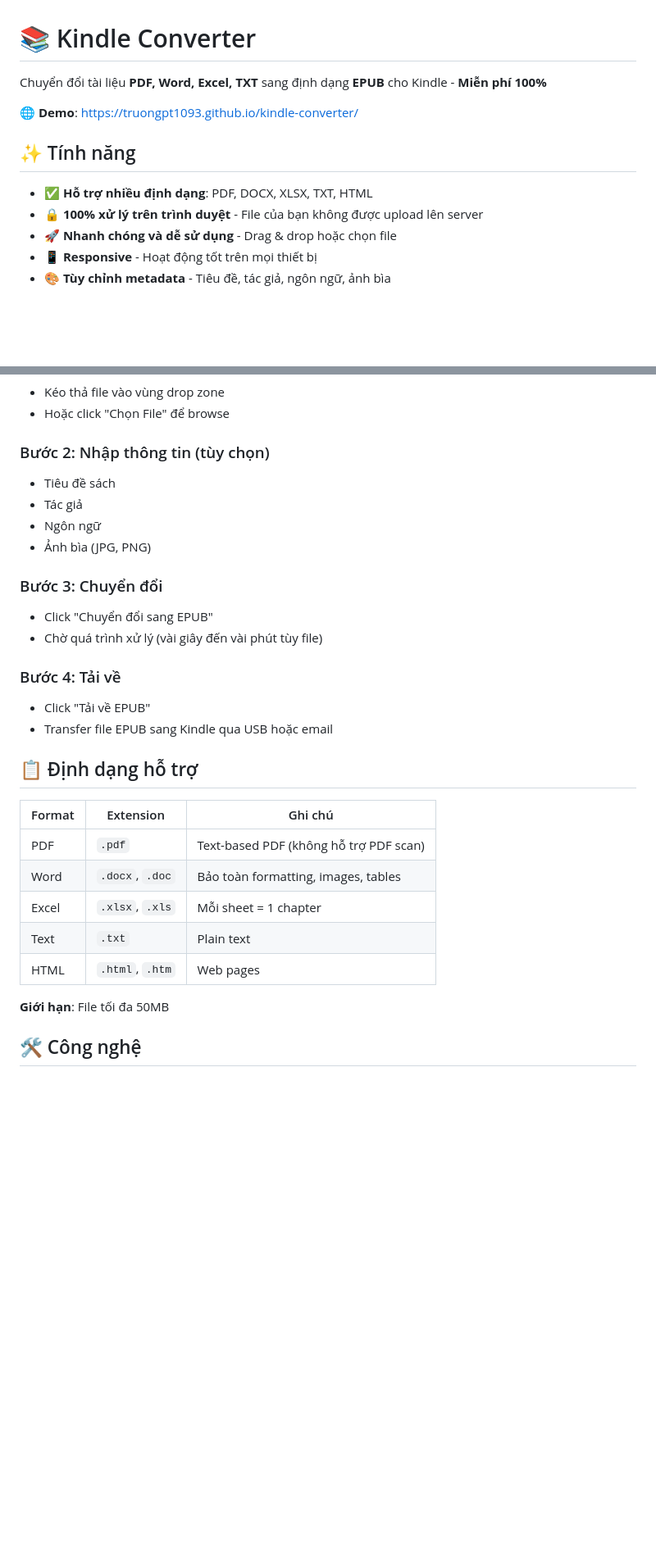
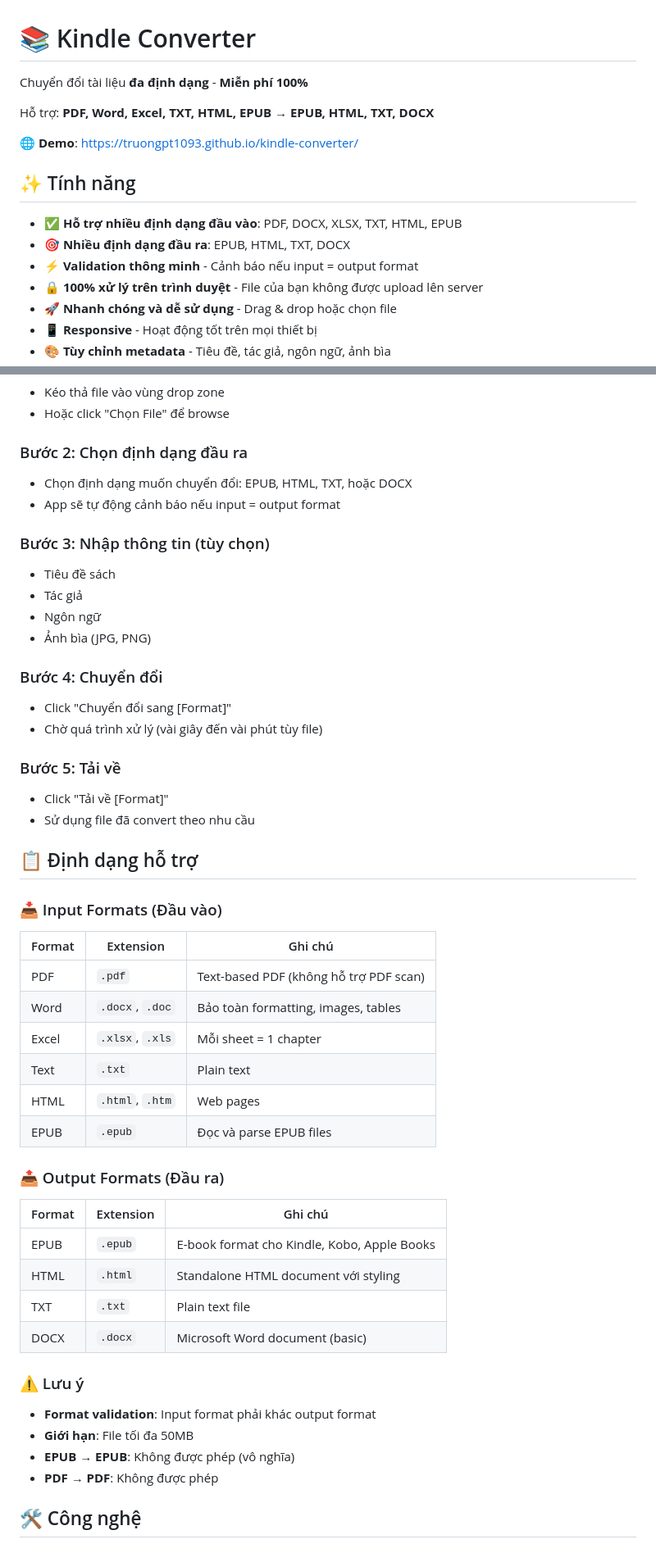
Before and after one commit to truongpt1093/kindle-converter, a Markdown page: README.md, 2 parts joined by grey strips. Shown at 82% size. Rendered like a GitHub page; blank space fills up the shorter version.

Commit message:
docs: Update README with multi-format conversion features

```diff
--- a/README.md
+++ b/README.md
@@ -1,12 +1,16 @@
 # 📚 Kindle Converter
 
-Chuyển đổi tài liệu **PDF, Word, Excel, TXT** sang định dạng **EPUB** cho Kindle - **Miễn phí 100%**
+Chuyển đổi tài liệu **đa định dạng** - **Miễn phí 100%**
+
+Hỗ trợ: **PDF, Word, Excel, TXT, HTML, EPUB** → **EPUB, HTML, TXT, DOCX**
 
 🌐 **Demo**: [https://truongpt1093.github.io/kindle-converter/](https://truongpt1093.github.io/kindle-converter/)
 
 ## ✨ Tính năng
 
-- ✅ **Hỗ trợ nhiều định dạng**: PDF, DOCX, XLSX, TXT, HTML
+- ✅ **Hỗ trợ nhiều định dạng đầu vào**: PDF, DOCX, XLSX, TXT, HTML, EPUB
+- 🎯 **Nhiều định dạng đầu ra**: EPUB, HTML, TXT, DOCX
+- ⚡ **Validation thông minh** - Cảnh báo nếu input = output format
 - 🔒 **100% xử lý trên trình duyệt** - File của bạn không được upload lên server
 - 🚀 **Nhanh chóng và dễ sử dụng** - Drag & drop hoặc chọn file
 - 📱 **Responsive** - Hoạt động tốt trên mọi thiết bị
@@ -21,21 +25,27 @@ Chuyển đổi tài liệu **PDF, Word, Excel, TXT** sang định dạng **EPUB
 - Kéo thả file vào vùng drop zone
 - Hoặc click "Chọn File" để browse
 
-### Bước 2: Nhập thông tin (tùy chọn)
+### Bước 2: Chọn định dạng đầu ra
+- Chọn định dạng muốn chuyển đổi: EPUB, HTML, TXT, hoặc DOCX
+- App sẽ tự động cảnh báo nếu input = output format
+
+### Bước 3: Nhập thông tin (tùy chọn)
 - Tiêu đề sách
 - Tác giả
 - Ngôn ngữ
 - Ảnh bìa (JPG, PNG)
 
-### Bước 3: Chuyển đổi
-- Click "Chuyển đổi sang EPUB"
+### Bước 4: Chuyển đổi
+- Click "Chuyển đổi sang [Format]"
 - Chờ quá trình xử lý (vài giây đến vài phút tùy file)
 
-### Bước 4: Tải về
-- Click "Tải về EPUB"
-- Transfer file EPUB sang Kindle qua USB hoặc email
+### Bước 5: Tải về
+- Click "Tải về [Format]"
+- Sử dụng file đã convert theo nhu cầu
 
 ## 📋 Định dạng hỗ trợ
+
+### 📥 Input Formats (Đầu vào)
 
 | Format | Extension | Ghi chú |
 |--------|-----------|---------|
@@ -44,8 +54,23 @@ Chuyển đổi tài liệu **PDF, Word, Excel, TXT** sang định dạng **EPUB
 | Excel | `.xlsx`, `.xls` | Mỗi sheet = 1 chapter |
 | Text | `.txt` | Plain text |
 | HTML | `.html`, `.htm` | Web pages |
+| EPUB | `.epub` | Đọc và parse EPUB files |
 
-**Giới hạn**: File tối đa 50MB
+### 📤 Output Formats (Đầu ra)
+
+| Format | Extension | Ghi chú |
+|--------|-----------|---------|
+| EPUB | `.epub` | E-book format cho Kindle, Kobo, Apple Books |
+| HTML | `.html` | Standalone HTML document với styling |
+| TXT | `.txt` | Plain text file |
+| DOCX | `.docx` | Microsoft Word document (basic) |
+
+### ⚠️ Lưu ý
+
+- **Format validation**: Input format phải khác output format
+- **Giới hạn**: File tối đa 50MB
+- **EPUB → EPUB**: Không được phép (vô nghĩa)
+- **PDF → PDF**: Không được phép
 
 ## 🛠️ Công nghệ
 
```
